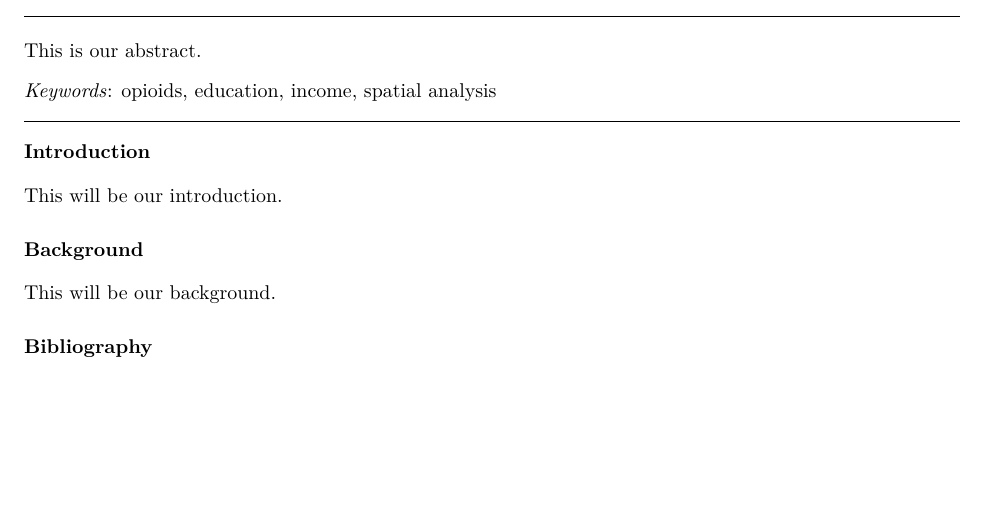
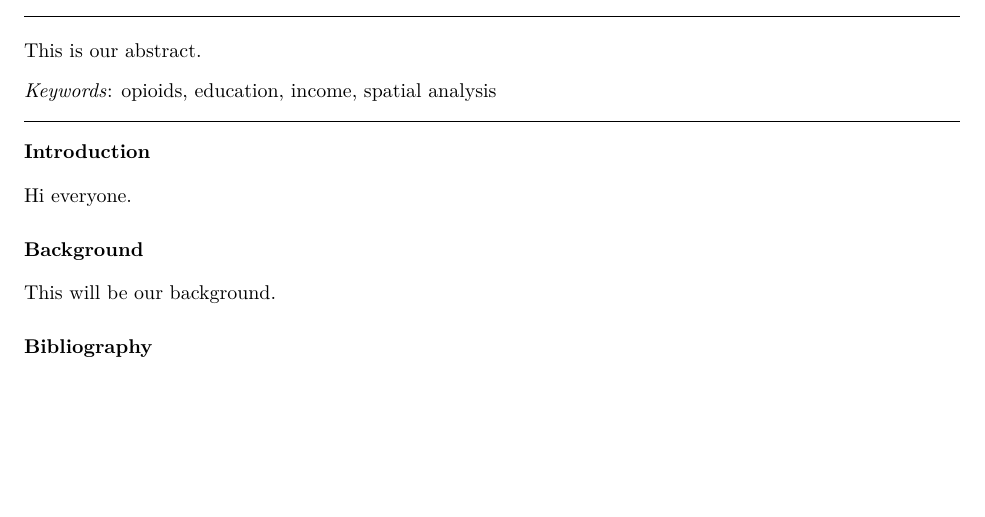
Before and after one commit to pancakesandcats/4GA3groupproject, an R Markdown document (Final-Report.Rmd): part of the page, cut so that both start at the same text. Rendered offline with R 4.5, knitr and Pandoc, then LaTeX, with nearby package versions.

Commit message:
Changed the intro

```diff
--- a/Final-Report.Rmd
+++ b/Final-Report.Rmd
@@ -29,7 +29,7 @@ always_allow_html: true
 
 # Introduction
 
-This will be our introduction.
+Hi everyone.
 
 
 # Background
```
